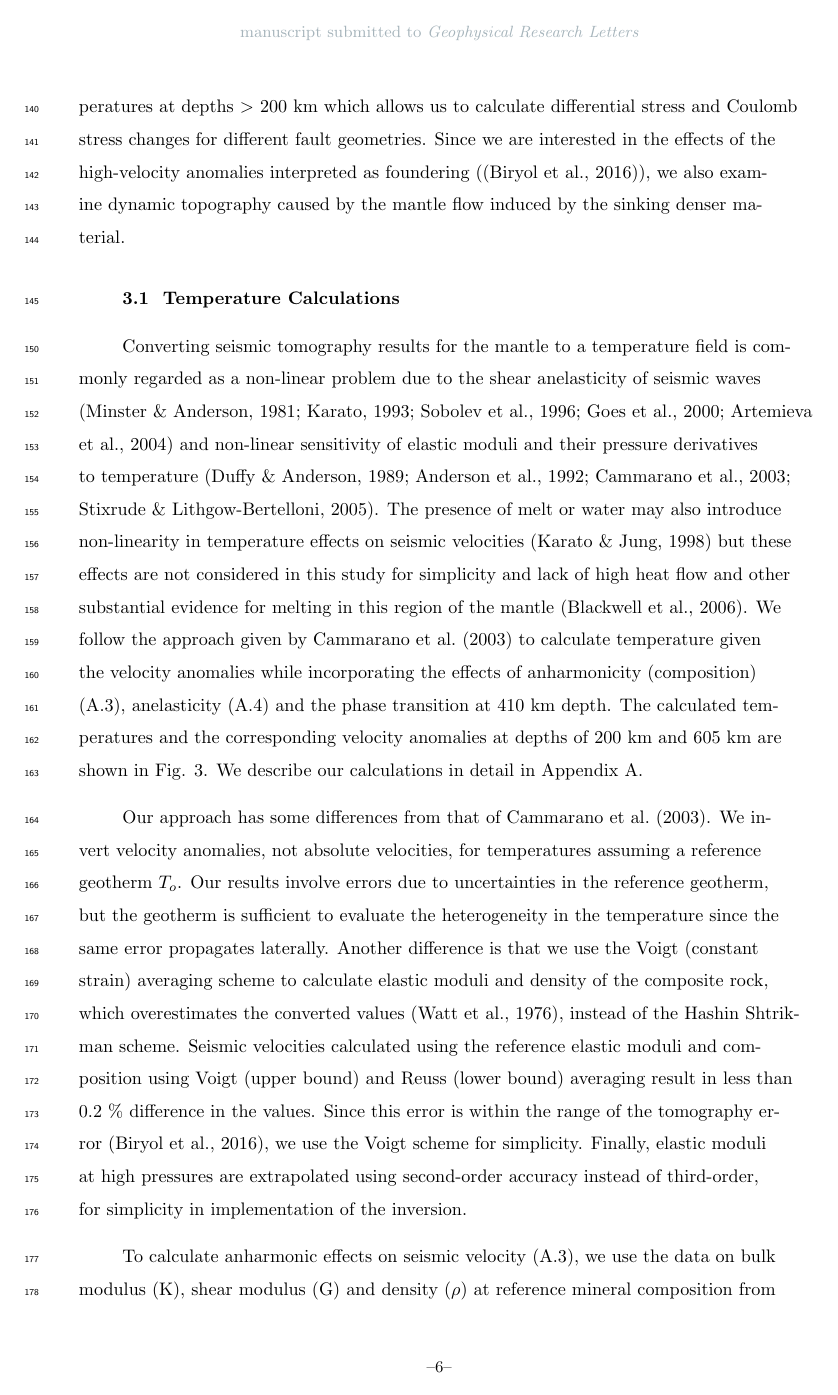
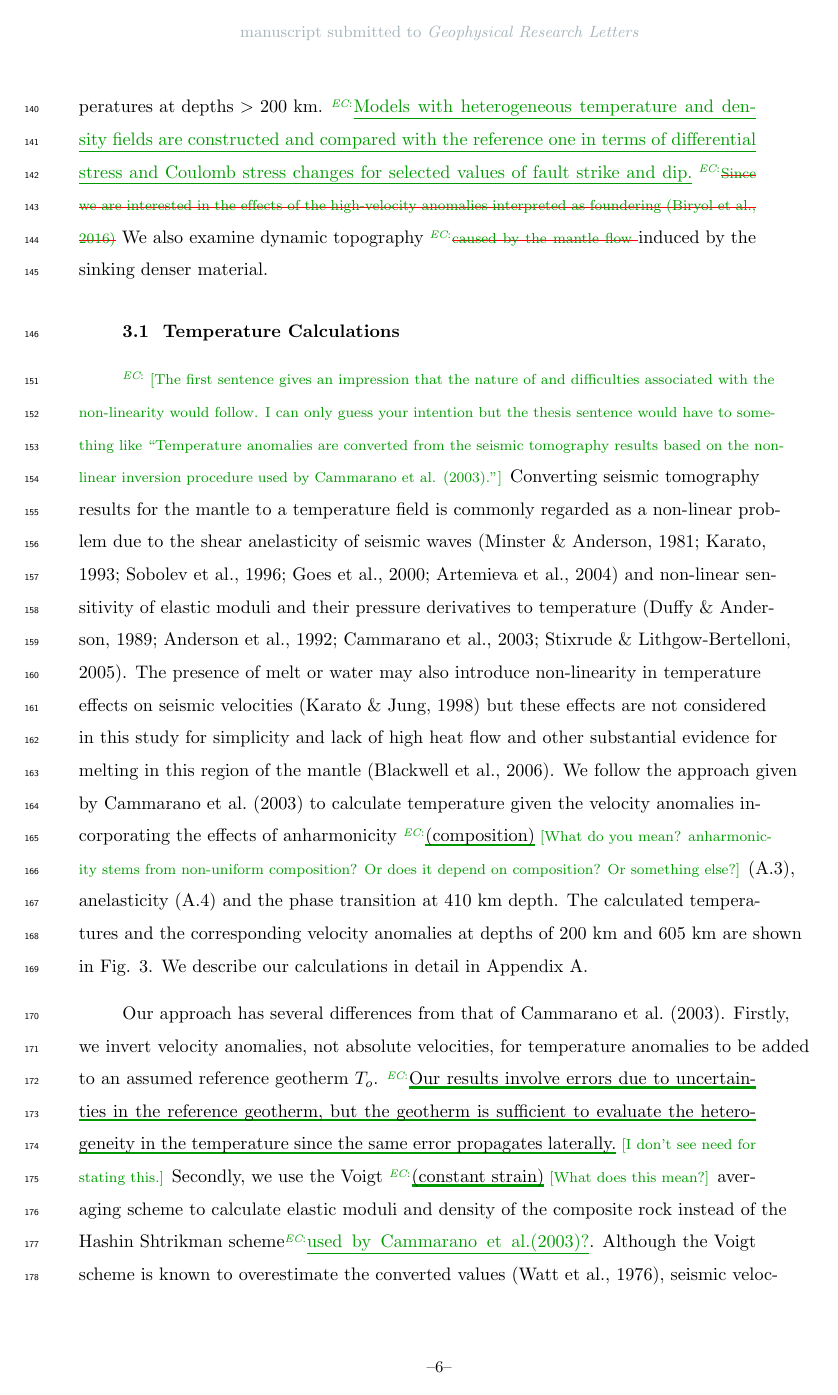
Before and after one commit to echoi/foundering_project, a LaTeX document (agujournaltemplate.tex): page 6 of 32. Compiled offline with pdfLaTeX.

Commit message:
saving progress

```diff
--- a/agujournaltemplate.tex
+++ b/agujournaltemplate.tex
@@ -226,10 +226,10 @@ We briefly summarize the seismic tomography results by \citet{Biryol_2016} inclu
  \end{figure}
 
 \section{Methodology}
-    Inputs for a mantle flow model include temperature and density fields converted from the velocity anomalies with the effects of anelasticity, compositional variations, and phase changes taken into account. The effective rheology is assumed to be a combination of diffusion and dislocation creep. To make a meaningful interpretation of the presence of deep heterogeneity, we use a reference model with laterally homogeneous temperatures at depths $>$ 200 km which allows us to calculate differential stress and Coulomb stress changes for different fault geometries. Since we are interested in the effects of the high-velocity anomalies interpreted as foundering (\citep{Biryol_2016}), we also examine dynamic topography caused by the mantle flow induced by the sinking denser material.
+    Inputs for a mantle flow model include temperature and density fields converted from the velocity anomalies with the effects of anelasticity, compositional variations, and phase changes taken into account. The effective rheology is assumed to be a combination of diffusion and dislocation creep. To make a meaningful interpretation of the presence of deep heterogeneity, we use a reference model with laterally homogeneous temperatures at depths $>$ 200 km. \add[EC]{Models with heterogeneous temperature and density fields are constructed and compared with the reference one in terms of differential stress and Coulomb stress changes for selected values of fault strike and dip.} \remove[EC]{Since we are interested in the effects of the high-velocity anomalies interpreted as foundering (Biryol et al., 2016)} We also examine dynamic topography \remove[EC]{caused by the mantle flow }induced by the sinking denser material.
 
 \subsection{Temperature Calculations} \label{temp_var}
-    Converting seismic tomography results for the mantle to a temperature field is commonly regarded as a non-linear problem due to the shear anelasticity of seismic waves \citep{minster1981model, karato1993importance, sobolev1996upper, Goes_2000, artemieva2004shear} and non-linear sensitivity of elastic moduli and their pressure derivatives to temperature \citep{duffy1989seismic, anderson1992high, Cammarano2003, stixrude2005thermodynamics}. The presence of melt or water may also introduce non-linearity in temperature effects on seismic velocities~\citep{Karato_1998} but these effects are not considered in this study for simplicity and lack of high heat flow and other substantial evidence for melting in this region of the  mantle~\citep{blackwell2006assessment}. We follow the approach given by \citet{Cammarano2003} to calculate temperature given the velocity anomalies while incorporating the effects of anharmonicity (composition) (\ref{anh}), anelasticity (\ref{anel}) and the phase transition at 410 km depth. The calculated temperatures and the corresponding velocity anomalies at depths of 200 km and 605 km are shown in Fig. \ref{fig_temp}. We describe our calculations in detail in Appendix A.
+    \note[EC]{The first sentence gives an impression that the nature of and difficulties associated with the non-linearity would follow. I can only guess your intention but the thesis sentence would have to something like ``Temperature anomalies are converted from the seismic tomography results based on the non-linear inversion procedure used by Cammarano et al. (2003).''} Converting seismic tomography results for the mantle to a temperature field is commonly regarded as a non-linear problem due to the shear anelasticity of seismic waves \citep{minster1981model, karato1993importance, sobolev1996upper, Goes_2000, artemieva2004shear} and non-linear sensitivity of elastic moduli and their pressure derivatives to temperature \citep{duffy1989seismic, anderson1992high, Cammarano2003, stixrude2005thermodynamics}. The presence of melt or water may also introduce non-linearity in temperature effects on seismic velocities~\citep{Karato_1998} but these effects are not considered in this study for simplicity and lack of high heat flow and other substantial evidence for melting in this region of the  mantle~\citep{blackwell2006assessment}. We follow the approach given by \citet{Cammarano2003} to calculate temperature given the velocity anomalies incorporating the effects of anharmonicity \annote[EC]{(composition)}{What do you mean? anharmonicity stems from non-uniform composition? Or does it depend on composition? Or something else?} (\ref{anh}), anelasticity (\ref{anel}) and the phase transition at 410 km depth. The calculated temperatures and the corresponding velocity anomalies at depths of 200 km and 605 km are shown in Fig. \ref{fig_temp}. We describe our calculations in detail in Appendix A.
 %
 \begin{figure}[ht]
     \centering
@@ -238,9 +238,9 @@ We briefly summarize the seismic tomography results by \citet{Biryol_2016} inclu
     \label{fig_temp}
  \end{figure}
 
-Our approach has some differences from that of~\citet{Cammarano2003}. We invert velocity anomalies, not absolute velocities, for temperatures assuming a reference geotherm $T_o$. Our results involve errors due to uncertainties in the reference geotherm, but the geotherm is sufficient to evaluate the heterogeneity in the temperature since the same error propagates laterally. Another difference is that we use the Voigt (constant strain) averaging scheme to calculate elastic moduli and density of the composite rock, which overestimates the converted values \citep{watt_1976}, instead of the Hashin Shtrikman scheme. Seismic velocities calculated using the reference elastic moduli and composition using Voigt (upper bound) and Reuss (lower bound) averaging result in less than 0.2 \% difference in the values. Since this error is within the range of the tomography error \citep{Biryol_2016}, we use the Voigt scheme for simplicity. Finally, elastic moduli at high pressures are extrapolated using second-order accuracy instead of third-order, for simplicity in implementation of the inversion.
+Our approach has several differences from that of~\citet{Cammarano2003}. Firstly, we invert velocity anomalies, not absolute velocities, for temperature anomalies to be added to an assumed reference geotherm $T_o$. \annote[EC]{Our results involve errors due to uncertainties in the reference geotherm, but the geotherm is sufficient to evaluate the heterogeneity in the temperature since the same error propagates laterally.}{I don't see need for stating this.} Secondly, we use the Voigt \annote[EC]{(constant strain)}{What does this mean?} averaging scheme to calculate elastic moduli and density of the composite rock instead of the Hashin Shtrikman scheme\add[EC]{used by Cammarano et al.(2003)?}. Although the Voigt scheme is known to overestimate the converted values~\citep{watt_1976}, seismic velocities based on compositions averaged by the Voigt (upper bound) and the Reuss (lower bound) scheme shows less than 0.2 \% difference in magnitudes. Since this error is within the range of the tomography error \citep{Biryol_2016}, we use the computationally simpler Voigt scheme. Finally, elastic moduli at high pressures are extrapolated using second-order accuracy instead of third-order for simplicity in implementation of the inversion.
 
-To calculate anharmonic effects on seismic velocity (\ref{anh}), we use the data on bulk modulus (K), shear modulus (G) and density ($\rho$) at reference mineral composition from \citet{Cammarano2003}, the geotherm ($T_o$) compiled from \citet{Goes_2002} for lithospheric (i.e., $<$ 200 km) depths and for greater depths from \citet{turcotte2014geodynamics}, and thermal expansivity ($\alpha$) from \citet{saxena_data} (see Table \ref{table1}). We assume a reference composition of harzburgite for the craton, i.e., 83 \% olivine (ol), 15 \% orthopyroxene (opx), 2 \% garnet (gt) \citep{mcdonough1998mineralogy} for depths 40 km to 410 km or pressure (P) $<$ 12.5 GPa. While at depths 410 km to 660 km, we use a reference composition of 60 \% Mg-wadsleyite and 40 \% Majorite  \citep{haggerty1995upper}. We use Burnman, a mineral physics toolbox,~\citep{cottaar2014burnman} to calculate the mantle adiabat with a potential temperature of $1300^o$ C for P $<$ 12.5 GPa, which is appropriate for continental lithosphere \citep{rudnick1998thermal} and $1600^o$ for P $>$ 12.5 GPa \citep{katsura2010adiabatic}.
+We use eq.(\ref{anh}) to calculate anharmonic effects on seismic velocity. Bulk modulus (\annote[EC]{K}{These are denoted as $K_{0}$ etc in A.3. Please double-check and be consistent.}), shear modulus (G) and density ($\rho$) at the reference \annote[EC]{mineral}{Mineral or rock?} composition from~\citet{Cammarano2003}, the \add[EC]{reference?} geotherm ($T_o$) for lithospheric (i.e., $<$ 200 km) depths~\citep{Goes_2002} and for greater depths from~\citet{turcotte2014geodynamics}, and thermal expansivity ($\alpha$) from~\citet{saxena_data} (see Table~\ref{table1}). We assume a reference composition of harzburgite for the craton, i.e., 83 \% olivine (ol), 15 \% orthopyroxene (opx), 2 \% garnet (gt)~\citep{mcdonough1998mineralogy} for depths 40 km to 410 km or pressure (P) $<$ 12.5 GPa. For depths from 410 km to 660 km, we use a reference composition of 60 \% Mg-wadsleyite and 40 \% Majorite~\citep{haggerty1995upper}. We use Burnman, a mineral physics toolbox~\citep{cottaar2014burnman}, to calculate the mantle adiabat with a potential temperature of 1300$^{\circ}$C for P $<$ 12.5 GPa, which is appropriate for continental lithosphere \citep{rudnick1998thermal} and 1600$^{\circ}$ for P $>$ 12.5 GPa~\citep{katsura2010adiabatic}.
 
 Anelasticity is implemented using the values given by \citet{sobolev1996upper} for their model 2 (pressure dependence on activation enthalpy in calculating attenuation, see \ref{anel}). We use a value of 1 Hz for the frequency in the attenuation calculation. We do not include the effects of melting in attenuation for the reasons discussed earlier.
 
```
Also changed, not shown: agujournaltemplate.tex (2 more changed lines).
